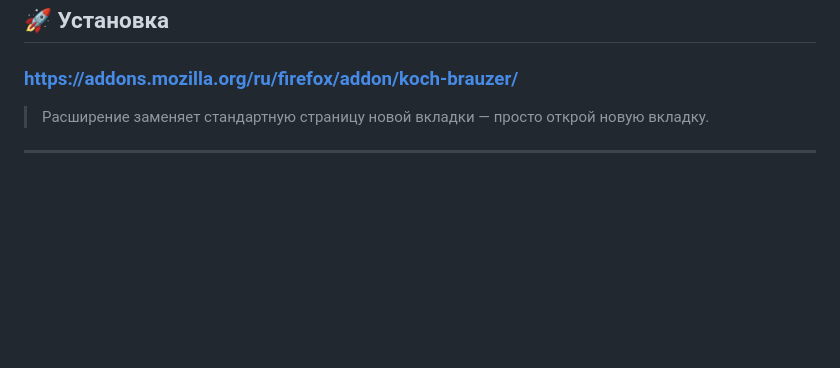
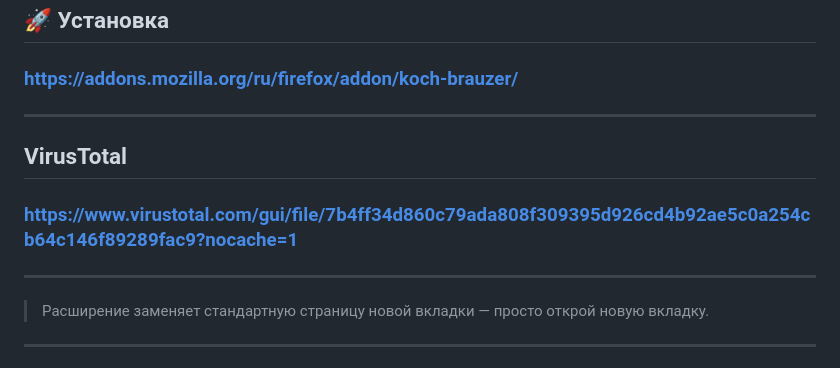
Before and after one commit to Bilazzzz/KOCH-BRAUZER, a Markdown page: README.md, the part around the change. Drawn GitHub-style; blank space fills up the shorter version.

```diff
--- a/README.md
+++ b/README.md
@@ -15,6 +15,14 @@
 ## 🚀 Установка
 
 ### https://addons.mozilla.org/ru/firefox/addon/koch-brauzer/
+
+---
+
+## VirusTotal
+
+### https://www.virustotal.com/gui/file/7b4ff34d860c79ada808f309395d926cd4b92ae5c0a254cb64c146f89289fac9?nocache=1
+
+---
 
 > Расширение заменяет стандартную страницу новой вкладки — просто открой новую вкладку.
 
```
